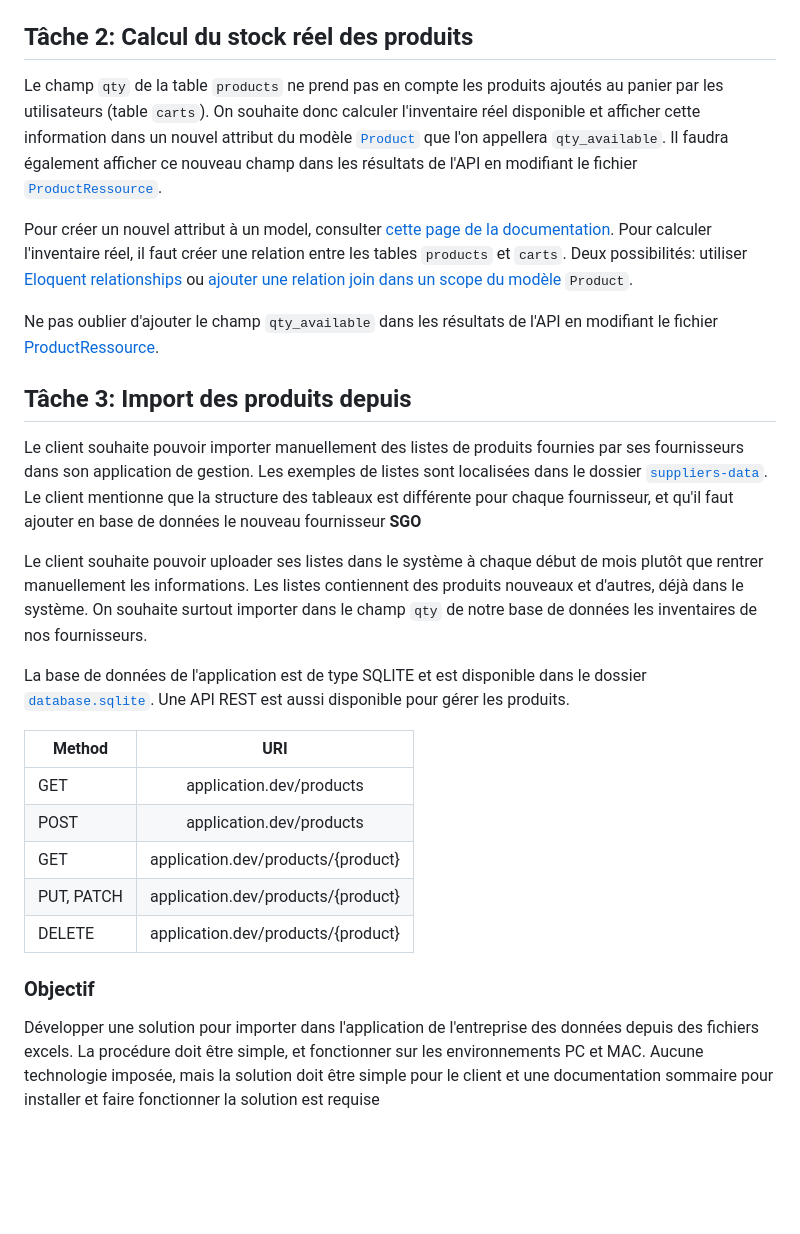
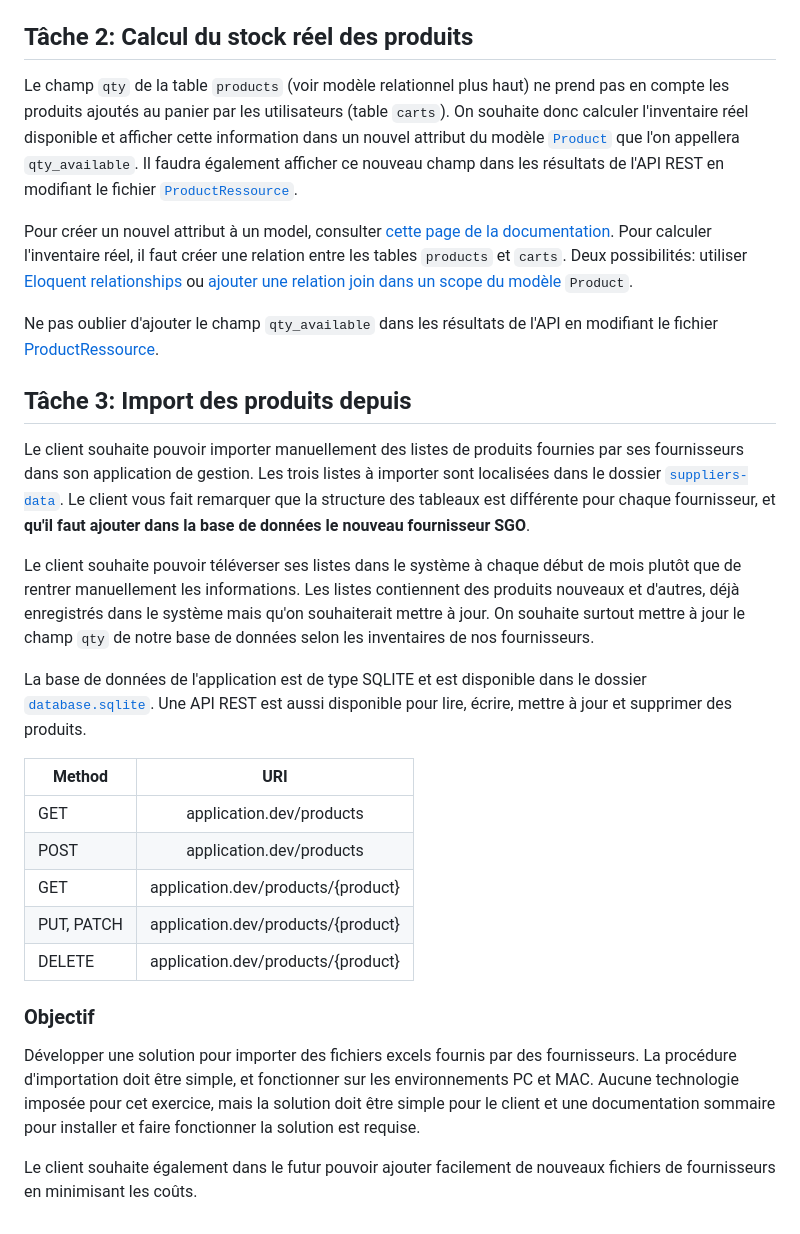
Before and after one commit to jbfournot/laravel-testing, a Markdown page: readme.md, the part around the change printed below. GitHub-like rendering; blank space fills up the shorter version.

```diff
--- a/readme.md
+++ b/readme.md
@@ -27,7 +51,7 @@ Ajuster l'affichage du rapport en modifiant la vue [`productsExpiredReport.blade
 
 ## Tâche 2: Calcul du stock réel des produits
 
-Le champ `qty` de la table `products` ne prend pas en compte les produits ajoutés au panier par les utilisateurs (table `carts`). On souhaite donc calculer l'inventaire réel disponible et afficher cette information dans un nouvel attribut du modèle [`Product`](app/Models/Product.php) que l'on appellera `qty_available`. Il faudra également afficher ce nouveau champ dans les résultats de l'API en modifiant le fichier [`ProductRessource`](app/Http/Resources/Product.php).
+Le champ `qty` de la table `products` (voir modèle relationnel plus haut) ne prend pas en compte les produits ajoutés au panier par les utilisateurs (table `carts`). On souhaite donc calculer l'inventaire réel disponible et afficher cette information dans un nouvel attribut du modèle [`Product`](app/Models/Product.php) que l'on appellera `qty_available`. Il faudra également afficher ce nouveau champ dans les résultats de l'API REST en modifiant le fichier [`ProductRessource`](app/Http/Resources/Product.php).
 
 Pour créer un nouvel attribut à un model, consulter [cette page de la documentation](https://laravel.com/docs/5.7/eloquent-mutators#defining-an-accessor). Pour calculer l'inventaire réel, il faut créer une relation entre les tables `products` et `carts`. Deux possibilités: utiliser [Eloquent relationships](https://laravel.com/docs/5.7/eloquent-relationships) ou [ajouter une relation join dans un scope du modèle](https://laravel.com/docs/5.7/eloquent#query-scopes) `Product`.
 
@@ -35,11 +59,11 @@ Ne pas oublier d'ajouter le champ `qty_available` dans les résultats de l'API e
 
 ## Tâche 3: Import des produits depuis
 
-Le client souhaite pouvoir importer manuellement des listes de produits fournies par ses fournisseurs dans son application de gestion. Les exemples de listes sont localisées dans le dossier [`suppliers-data`](/suppliers-data). Le client mentionne que la structure des tableaux est différente pour chaque fournisseur, et qu'il faut ajouter en base de données le nouveau fournisseur **SGO**
+Le client souhaite pouvoir importer manuellement des listes de produits fournies par ses fournisseurs dans son application de gestion. Les trois listes à importer sont localisées dans le dossier [`suppliers-data`](/suppliers-data). Le client vous fait remarquer que la structure des tableaux est différente pour chaque fournisseur, et **qu'il faut ajouter dans la base de données le nouveau fournisseur SGO**.
 
-Le client souhaite pouvoir uploader ses listes dans le système à chaque début de mois plutôt que  rentrer manuellement les informations. Les listes contiennent des produits nouveaux et d'autres, déjà dans le système. On souhaite surtout importer dans le champ `qty` de notre base de données les inventaires de nos fournisseurs.
+Le client souhaite pouvoir téléverser ses listes dans le système à chaque début de mois plutôt que  de rentrer manuellement les informations. Les listes contiennent des produits nouveaux et d'autres, déjà enregistrés dans le système mais qu'on souhaiterait mettre à jour. On souhaite surtout mettre à jour le champ `qty` de notre base de données selon les inventaires de nos fournisseurs.
 
-La base de données de l'application est de type SQLITE et est disponible dans le dossier [`database.sqlite`](/database/database.sqlite). Une API REST est aussi disponible pour gérer les produits.
+La base de données de l'application est de type SQLITE et est disponible dans le dossier [`database.sqlite`](/database/database.sqlite). Une API REST est aussi disponible pour lire, écrire, mettre à jour et supprimer des produits.
 
 | Method      | URI
 | ----------- |:---------------------------------:
@@ -51,4 +75,6 @@ La base de données de l'application est de type SQLITE et est disponible dans l
 
 ### Objectif
 
-Développer une solution pour importer dans l'application de l'entreprise des données depuis des fichiers excels. La procédure doit être simple, et fonctionner sur les environnements PC et MAC. Aucune technologie imposée, mais la solution doit être simple pour le client et une documentation sommaire pour installer et faire fonctionner la solution est requise
+Développer une solution pour importer des fichiers excels fournis par des fournisseurs. La procédure d'importation doit être simple, et fonctionner sur les environnements PC et MAC. Aucune technologie imposée pour cet exercice, mais la solution doit être simple pour le client et une documentation sommaire pour installer et faire fonctionner la solution est requise.
+
+Le client souhaite également dans le futur pouvoir ajouter facilement de nouveaux fichiers de fournisseurs en minimisant les coûts.
```
Also changed, not shown: other parts of readme.md (+33 -9 lines), database_model.png (added).
